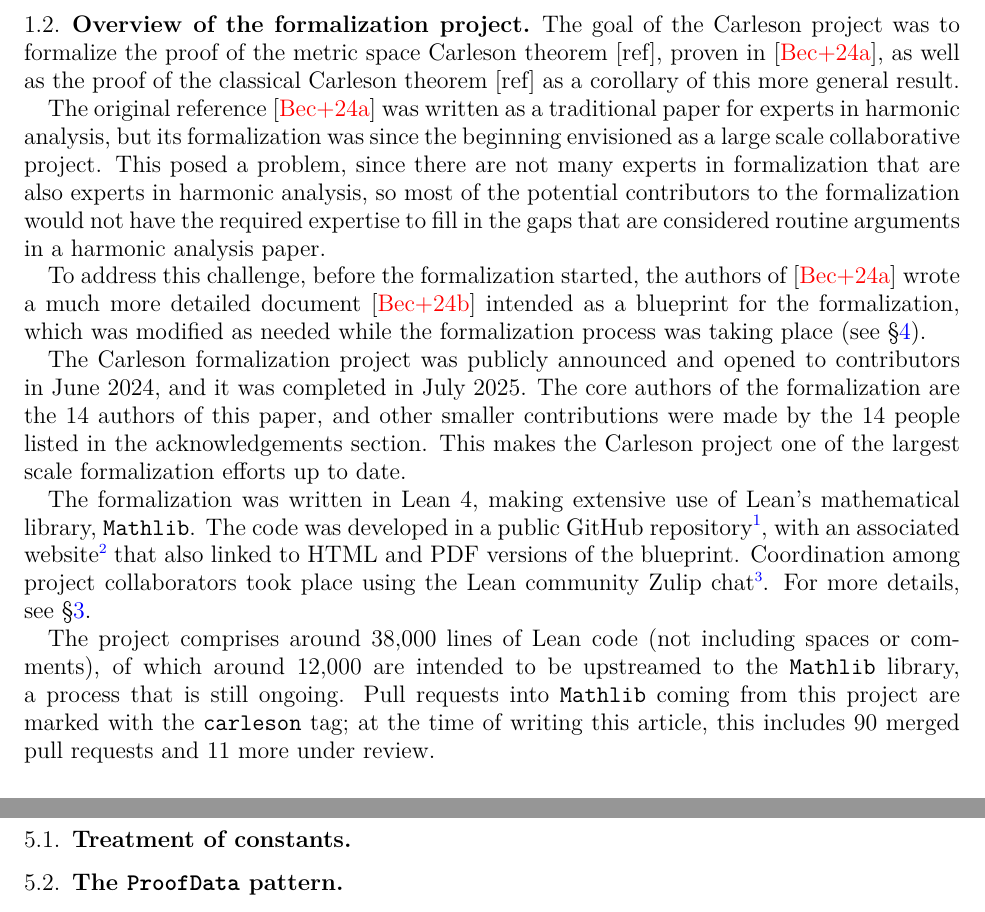
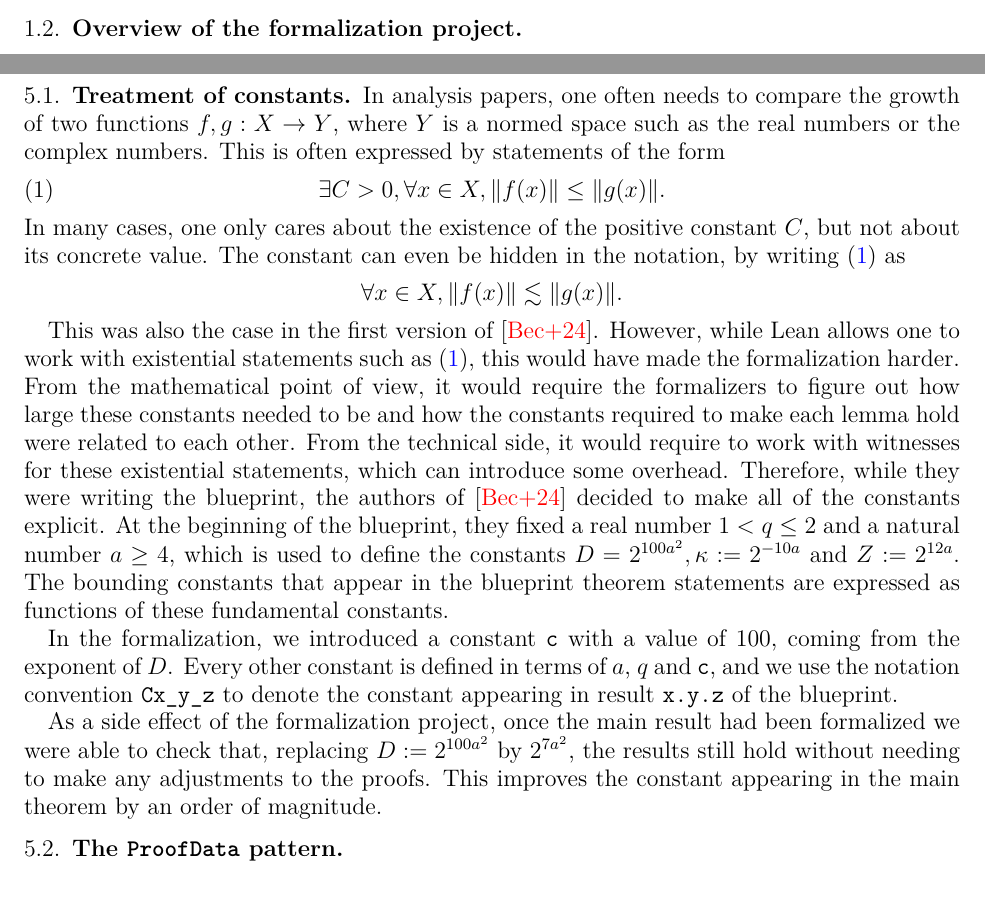
Before and after one commit to fpvandoorn/carleson, a LaTeX paper (paper/main.tex): two parts of pages 2 and 4 of 6 before the commit and two parts of pages 1 and 4 of 6 after it, joined at a grey line, cut at the place of the change. Compiled offline with pdfLaTeX.

Commit message:
Add Section 5.1. of the paper

```diff
--- a/paper/main.tex
+++ b/paper/main.tex
@@ -58,19 +58,6 @@ collaborative effort, written and developed in public.
 \subsection{Brief history of Carleson's theorem and significance}\label{subsec:history}
 
 \subsection{Overview of the formalization project}\label{subsec:overview}
-% TODO: I assume that the classical and generalized Carleson theorems will already be mentioned in the previous subsection, so that I can cite them here.
-The goal of the Carleson project was to formalize the proof of the metric space Carleson theorem [ref], proven in \cite{ThieleCarlesonPreprint}, as well as the proof of the classical Carleson theorem [ref] as a corollary of this more general result.
-
-The original reference \cite{ThieleCarlesonPreprint} was written as a traditional paper for experts in harmonic analysis, but its formalization was since the beginning envisioned as a large scale collaborative project. This posed a problem, since there are not many experts in formalization that are also experts in harmonic analysis, so most of the potential contributors to the formalization would not have the required expertise to fill in the gaps that are considered routine arguments in a harmonic analysis paper.
-
-To address this challenge, before the formalization started, the authors of \cite{ThieleCarlesonPreprint} wrote a much more detailed document \cite{CarlesonBlueprint} intended as a blueprint for the formalization, which was modified as needed while the formalization process was taking place (see \S\ref{sec:blueprint}).
-
-The Carleson formalization project was publicly announced and opened to contributors in June 2024, and it was completed in July 2025. The core authors of the formalization are the 14 authors of this paper, and other smaller contributions were made by the 14 people listed in the acknowledgements section. This makes the Carleson project one of the largest scale formalization efforts up to date.
-
-The formalization was written in Lean 4, making extensive use of Lean's mathematical library, \mathlib. The code was developed in a public GitHub repository\footnote{\url{https://github.com/fpvandoorn/carleson}}, with an associated website\footnote{\url{https://florisvandoorn.com/carleson/}} that also linked to HTML and PDF versions of the blueprint. Coordination among project collaborators took place using the Lean community Zulip chat\footnote{\url{https://leanprover.zulipchat.com}}. For more details, see \S\ref{sec:org}.
-
-%TODO: update stats before submitting
-The project comprises around 38,000 lines of Lean code (not including spaces or comments), of which around 12,000 are intended to be upstreamed to the \mathlib library, a process that is still ongoing. Pull requests into \mathlib coming from this project are marked with the \lean{carleson} tag; at the time of writing this article, this includes 90 merged pull requests and 11 more under review.
 
 \subsection{Related work}\label{subsec:rel_work}
 \begin{itemize}
@@ -182,7 +169,24 @@ For further detail, we refer the reader to a separate article \cite{PortegiesRot
 
 \section{Design decisions}\label{sec:design}
 \subsection{Treatment of constants}\label{subsec:constants}
+In analysis papers, one often needs to compare the growth of two functions $f, g : X \to Y$, where $Y$ is a normed space such as the real numbers or the complex numbers. This is often expressed by statements of the form
+\begin{align}\label{eq:const}
+	\exists C > 0, \forall x \in X, \| f (x) \| \le \|g(x)\|.
+\end{align}
+In many cases, one only cares about the existence of the positive constant $C$, but not about its concrete value. The constant can even be hidden in the notation, by writing (\ref{eq:const}) as
+\[ \forall x \in X, \| f (x) \| \lesssim \|g(x)\|.\]
 
+This was also the case in the first version of \cite{ThieleCarlesonPreprint}. However, while Lean allows one to work with existential statements such as (\ref{eq:const}), this would have made the formalization harder. From the mathematical point of view, it would require the formalizers to figure out how large these constants needed to be and how the constants required to make each lemma hold were related to each other. From the technical side, it would require to work with witnesses for these existential statements, which can introduce some overhead.
+Therefore, while they were writing the blueprint, the authors of \cite{ThieleCarlesonPreprint} decided to make all of the constants explicit. At the beginning of the blueprint, they fixed a real number $1 < q \le 2$ and a natural number $a \ge 4$, which is used to define the constants $D = 2^{100a^2}, \kappa := 2 ^{-10a}$ and $Z := 2^{12a}$. The bounding constants that appear in the blueprint theorem statements are expressed as functions of these fundamental constants.
+
+% The character 𝕔 is not available
+In the formalization, we introduced a constant \lean{c} with a value of 100, coming from the exponent of $D$.
+%\begin{minted}[escapeinside=||, mathescape=true]{lean}
+%irreducible_def c : |$\mathbb{N}$| := 100
+%\end{minted}
+Every other constant is defined in terms of $a$, $q$ and \lean{c}, and we use the notation convention \lean{Cx_y_z} to denote the constant appearing in result \lean{x.y.z} of the blueprint.
+
+As a side effect of the formalization project, once the main result had been formalized we were able to check that, replacing $D := 2^{100a^2}$ by $2^{7a^2}$, the results still hold without needing to make any adjustments to the proofs. This improves the constant appearing in the main theorem by an order of magnitude.
 
 \subsection{The \texttt{ProofData} pattern}\label{subsec:proof_data}
 
```
